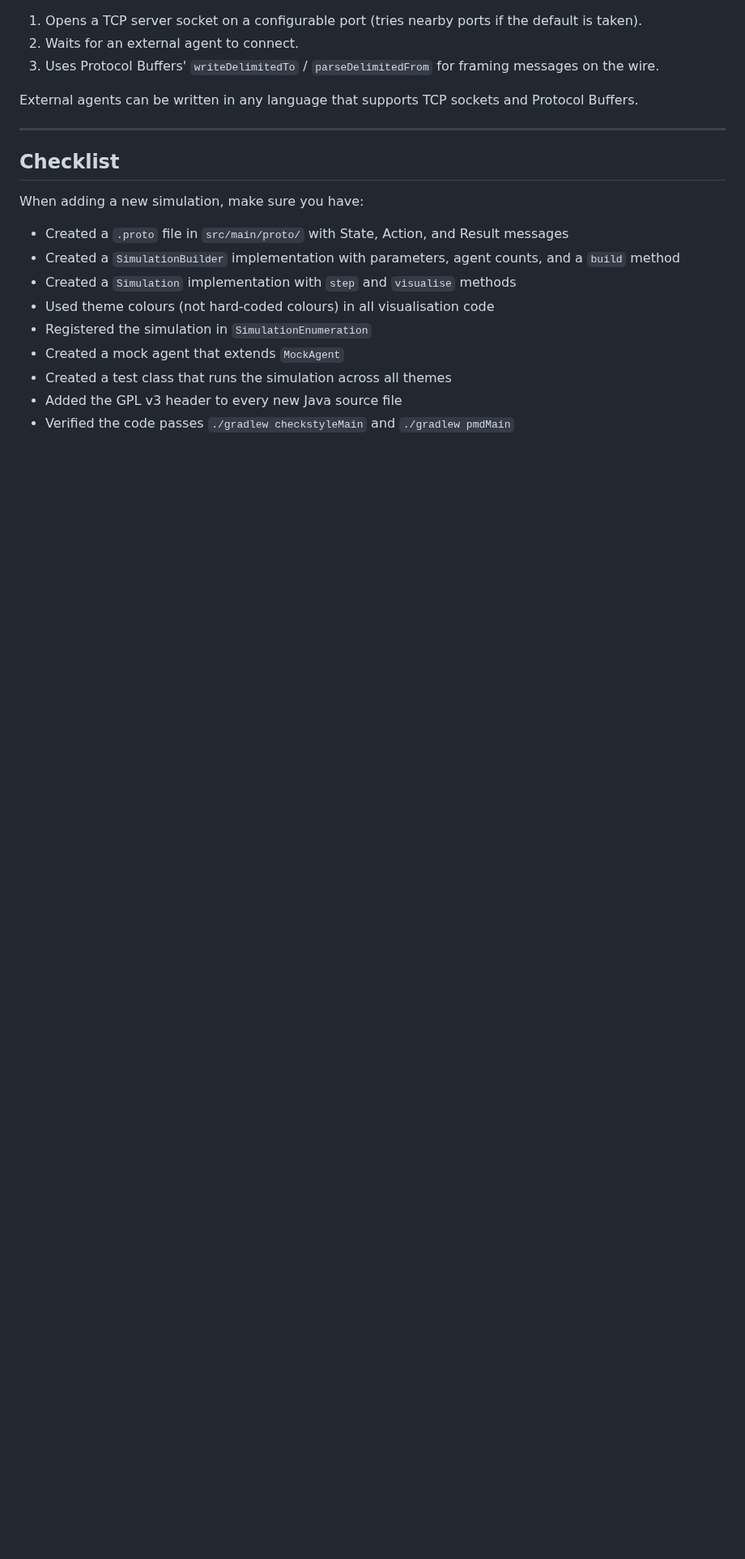
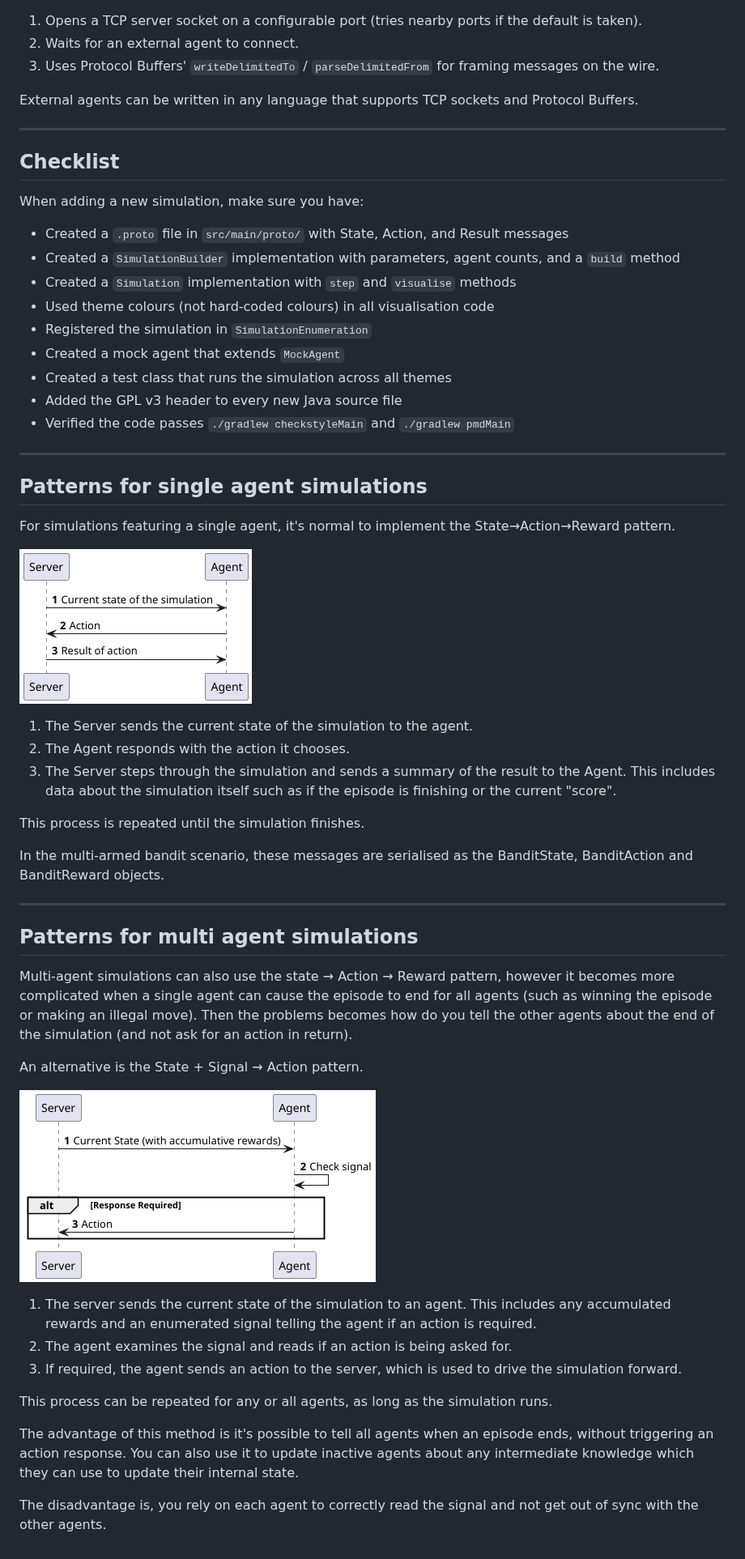
Before and after one commit to graham-evans/AISandbox-Server, a Markdown page: documentation/engine/index.md, the part around the change. Shown at 81% size. Rendered like a GitHub page; pictures changed too: documentation/engine/SAR.png (added), documentation/engine/SSA.png (added); blank space fills up the shorter version.

Commit message:
add network patterns

```diff
--- a/documentation/engine/index.md
+++ b/documentation/engine/index.md
@@ -447,3 +447,39 @@ When adding a new simulation, make sure you have:
 - Created a test class that runs the simulation across all themes
 - Added the GPL v3 header to every new Java source file
 - Verified the code passes `./gradlew checkstyleMain` and `./gradlew pmdMain`
+
+---
+
+## Patterns for single agent simulations
+
+For simulations featuring a single agent, it's normal to implement the State→Action→Reward pattern.
+
+![](SAR.png "Sequence diagram of the State Action Reward pattern.")
+
+1. The Server sends the current state of the simulation to the agent.
+2. The Agent responds with the action it chooses.
+3. The Server steps through the simulation and sends a summary of the result to the Agent. This includes data about the simulation itself such as if the episode is finishing or the current "score".
+
+This process is repeated until the simulation finishes.
+
+In the multi-armed bandit scenario, these messages are serialised as the BanditState, BanditAction and BanditReward objects.
+
+---
+
+## Patterns for multi agent simulations
+
+Multi-agent simulations can also use the state → Action → Reward pattern, however it becomes more complicated when a single agent can cause the episode to end for all agents (such as winning the episode or making an illegal move). Then the problems becomes how do you tell the other agents about the end of the simulation (and not ask for an action in return).
+
+An alternative is the State + Signal → Action pattern.
+
+![](SSA.png "State + Signal Action pattern.")
+
+1. The server sends the current state of the simulation to an agent. This includes any accumulated rewards and an enumerated signal telling the agent if an action is required.
+2. The agent examines the signal and reads if an action is being asked for.
+3. If required, the agent sends an action to the server, which is used to drive the simulation forward.
+
+This process can be repeated for any or all agents, as long as the simulation runs.
+
+The advantage of this method is it's possible to tell all agents when an episode ends, without triggering an action response. You can also use it to update inactive agents about any intermediate knowledge which they can use to update their internal state.
+
+The disadvantage is, you rely on each agent to correctly read the signal and not get out of sync with the other agents.
```
Also changed, not shown: 2 other files.
